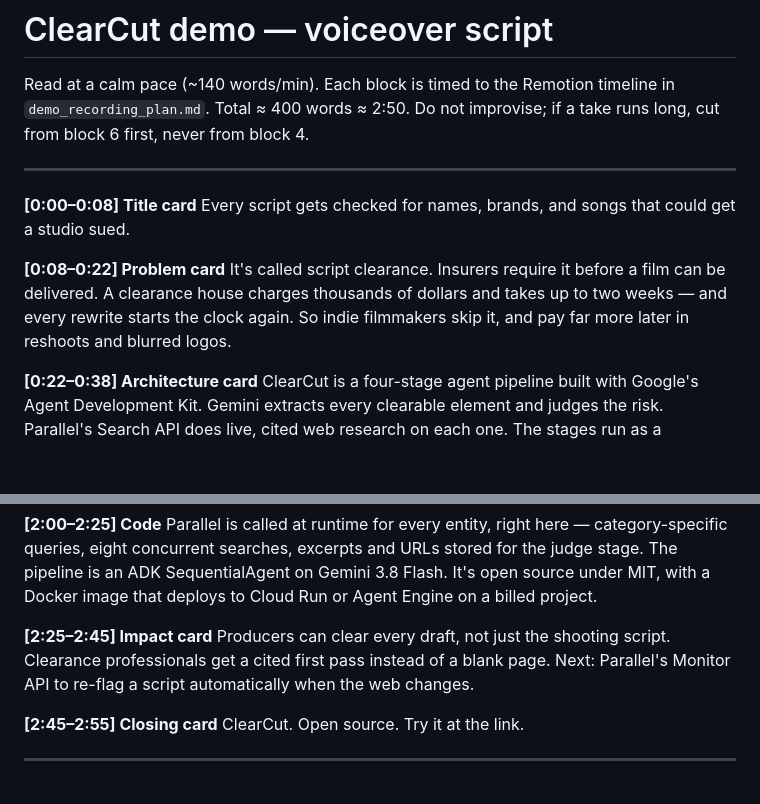
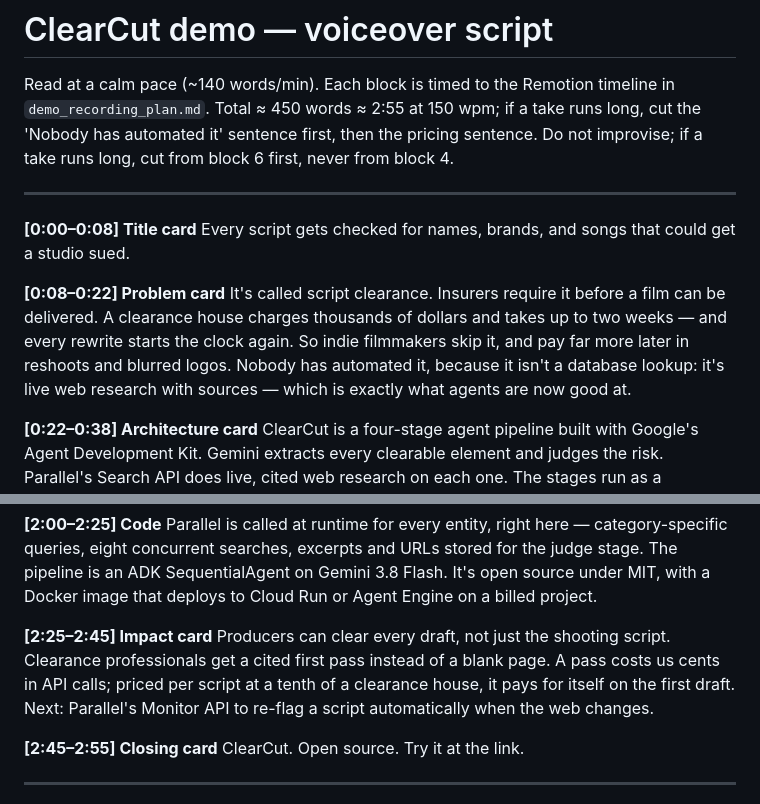
Before and after one commit to big14way/scriptclear, a Markdown page: docs/demo_voiceover_script.md, 2 parts joined by grey strips. GitHub-like rendering; blank space fills up the shorter version.

```diff
--- a/docs/demo_voiceover_script.md
+++ b/docs/demo_voiceover_script.md
@@ -1,7 +1,7 @@
 # ClearCut demo — voiceover script
 
 Read at a calm pace (~140 words/min). Each block is timed to the Remotion timeline in `demo_recording_plan.md`.
-Total ≈ 400 words ≈ 2:50. Do not improvise; if a take runs long, cut from block 6 first, never from block 4.
+Total ≈ 450 words ≈ 2:55 at 150 wpm; if a take runs long, cut the 'Nobody has automated it' sentence first, then the pricing sentence. Do not improvise; if a take runs long, cut from block 6 first, never from block 4.
 
 ---
 
@@ -11,7 +11,8 @@ Every script gets checked for names, brands, and songs that could get a studio s
 **[0:08–0:22] Problem card**
 It's called script clearance. Insurers require it before a film can be delivered. A clearance house charges thousands
 of dollars and takes up to two weeks — and every rewrite starts the clock again. So indie filmmakers skip it, and pay
-far more later in reshoots and blurred logos.
+far more later in reshoots and blurred logos. Nobody has automated it, because it isn't a database lookup: it's live
+web research with sources — which is exactly what agents are now good at.
 
 **[0:22–0:38] Architecture card**
 ClearCut is a four-stage agent pipeline built with Google's Agent Development Kit. Gemini extracts every clearable
@@ -40,7 +41,8 @@ source under MIT, with a Docker image that deploys to Cloud Run or Agent Engine
 
 **[2:25–2:45] Impact card**
 Producers can clear every draft, not just the shooting script. Clearance professionals get a cited first pass instead
-of a blank page. Next: Parallel's Monitor API to re-flag a script automatically when the web changes.
+of a blank page. A pass costs us cents in API calls; priced per script at a tenth of a clearance house, it pays for
+itself on the first draft. Next: Parallel's Monitor API to re-flag a script automatically when the web changes.
 
 **[2:45–2:55] Closing card**
 ClearCut. Open source. Try it at the link.
```
Also changed, not shown: README.md (+25 -0 lines).
